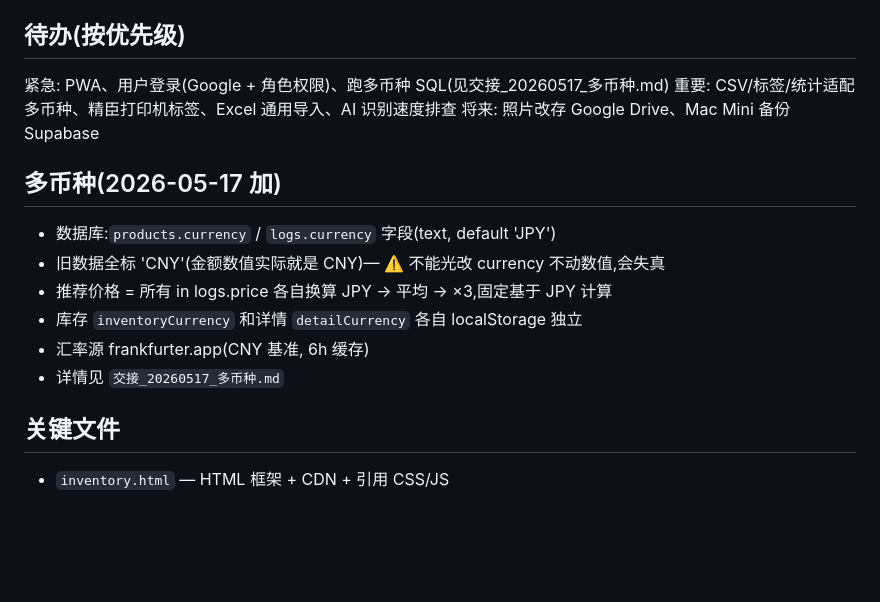
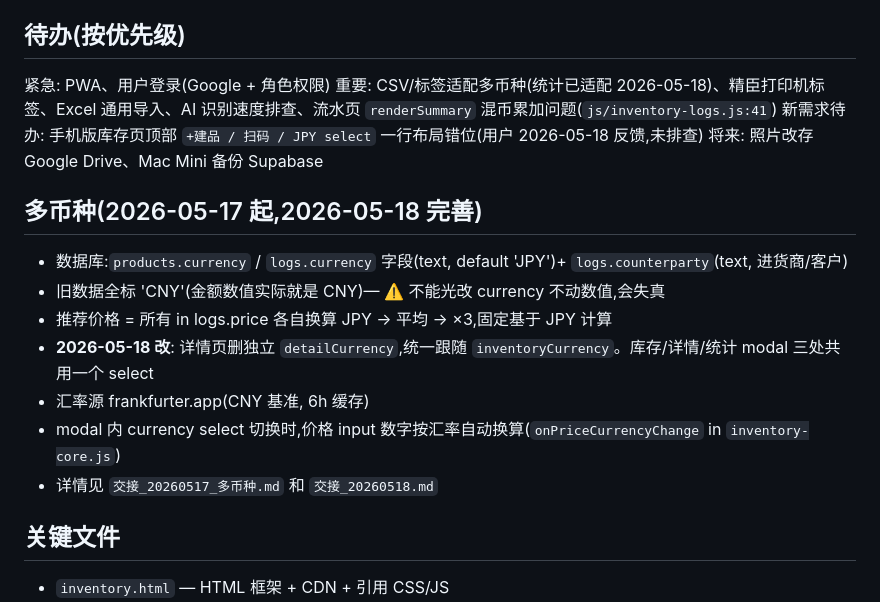
Before and after one commit to lklearnman/learnmans-inventory, a Markdown page: CLAUDE.md, the part around the change. GitHub-like rendering; blank space fills up the shorter version.

Commit message:
交接文档: 2026-05-18 多处修(详情/编辑/出入库/统计)
更新 CLAUDE.md 待办区,新增 交接_20260518.md 记录本次会话改动和遗留待办

Co-Authored-By: Claude Opus 4.7 (1M context) <noreply@anthropic.com>

```diff
--- a/CLAUDE.md
+++ b/CLAUDE.md
@@ -39,18 +39,20 @@
 
 ## 待办(按优先级)
 
-紧急: PWA、用户登录(Google + 角色权限)、跑多币种 SQL(见交接_20260517_多币种.md)
-重要: CSV/标签/统计适配多币种、精臣打印机标签、Excel 通用导入、AI 识别速度排查
+紧急: PWA、用户登录(Google + 角色权限)
+重要: CSV/标签适配多币种(统计已适配 2026-05-18)、精臣打印机标签、Excel 通用导入、AI 识别速度排查、流水页 `renderSummary` 混币累加问题(`js/inventory-logs.js:41`)
+新需求待办: 手机版库存页顶部 `+建品 / 扫码 / JPY select` 一行布局错位(用户 2026-05-18 反馈,未排查)
 将来: 照片改存 Google Drive、Mac Mini 备份 Supabase
 
-## 多币种(2026-05-17 加)
+## 多币种(2026-05-17 起,2026-05-18 完善)
 
-- 数据库:`products.currency` / `logs.currency` 字段(text, default 'JPY')
+- 数据库:`products.currency` / `logs.currency` 字段(text, default 'JPY')+ `logs.counterparty`(text, 进货商/客户)
 - 旧数据全标 'CNY'(金额数值实际就是 CNY)— ⚠️ 不能光改 currency 不动数值,会失真
 - 推荐价格 = 所有 in logs.price 各自换算 JPY → 平均 → ×3,固定基于 JPY 计算
-- 库存 `inventoryCurrency` 和详情 `detailCurrency` 各自 localStorage 独立
+- **2026-05-18 改**: 详情页删独立 `detailCurrency`,统一跟随 `inventoryCurrency`。库存/详情/统计 modal 三处共用一个 select
 - 汇率源 frankfurter.app(CNY 基准, 6h 缓存)
-- 详情见 `交接_20260517_多币种.md`
+- modal 内 currency select 切换时,价格 input 数字按汇率自动换算(`onPriceCurrencyChange` in `inventory-core.js`)
+- 详情见 `交接_20260517_多币种.md` 和 `交接_20260518.md`
 
 ## 关键文件
 
```
Also changed, not shown: 交接_20260518.md (added, +80 -0 lines).
